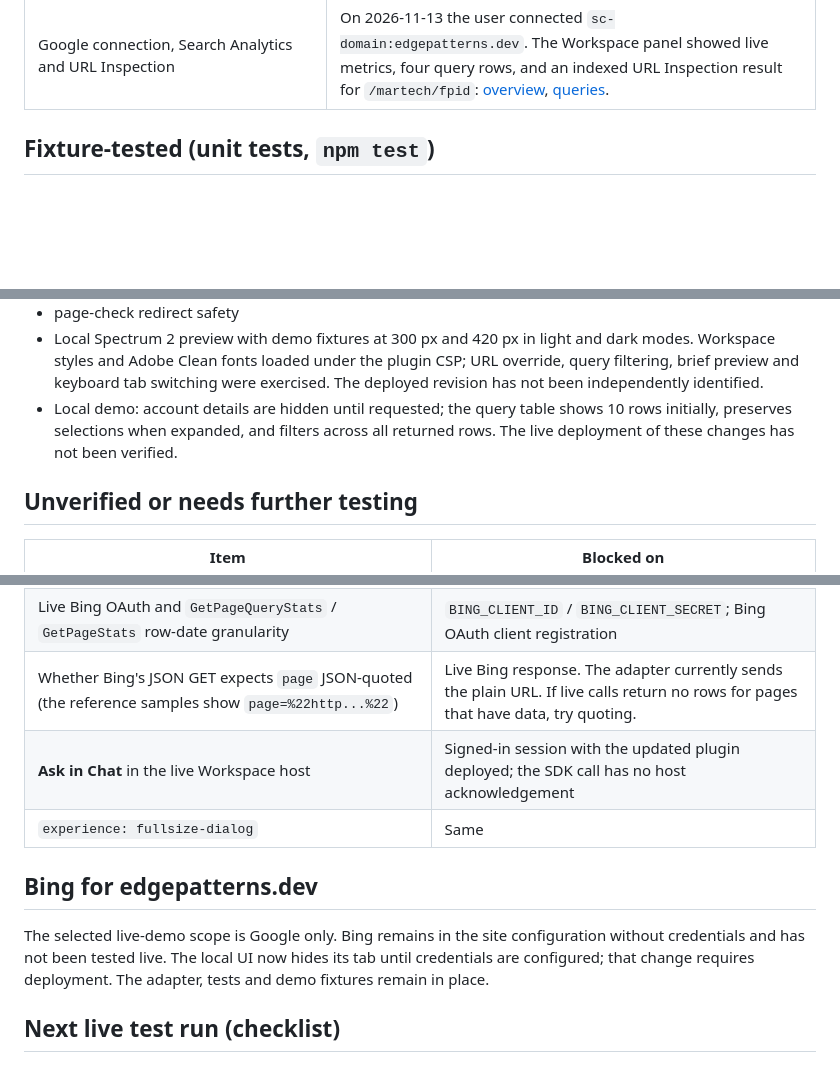
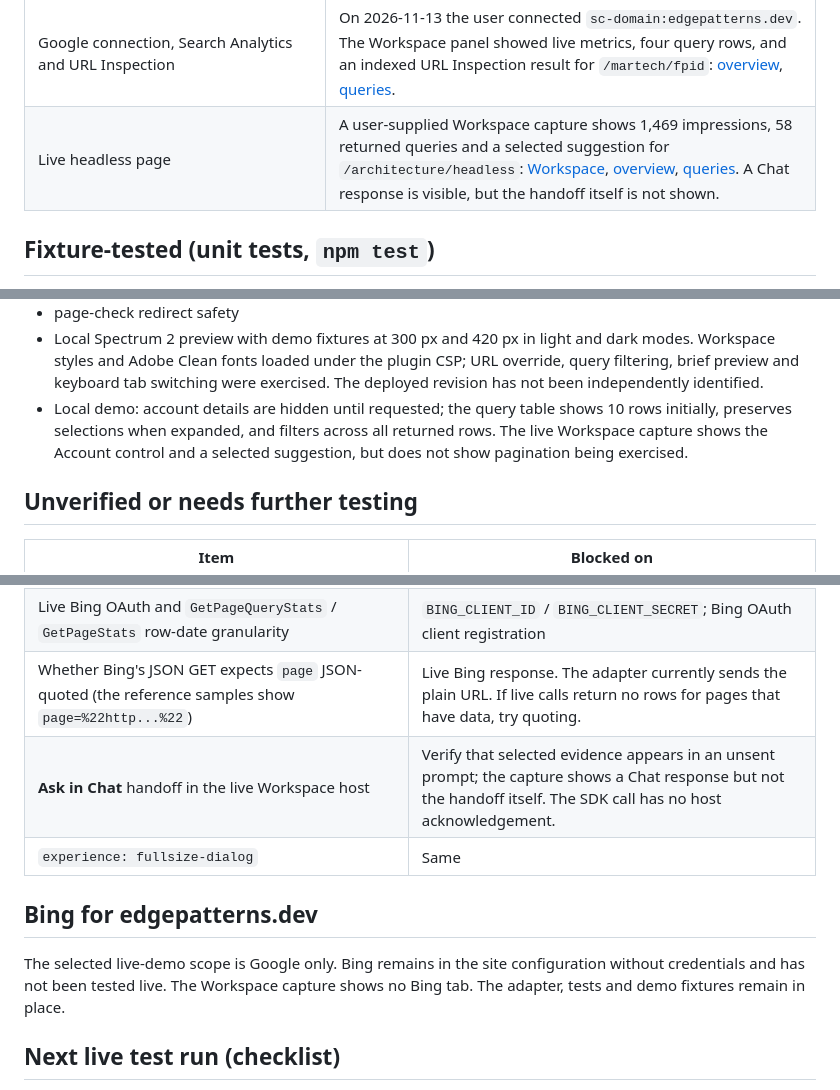
Before and after one commit to samircaus/search-insights, a Markdown page: docs/verification.md, 3 parts joined by grey strips. Drawn GitHub-style; blank space fills up the shorter version.

```diff
--- a/docs/verification.md
+++ b/docs/verification.md
@@ -19,6 +19,7 @@ Last updated 2026-11-13. Each line is either **live-tested**, **fixture-tested**
 | Workspace page resolution and backend access | The `/martech/fpid` document resolved to `https://edgepatterns.dev/martech/fpid` with a matching canonical. Authenticated `/api/config`, `/api/status` and `/api/page-check` requests returned 200. |
 | Provider configuration | On 2026-11-10, both Google and Bing appeared as not configured in the live Workspace panel. |
 | Google connection, Search Analytics and URL Inspection | On 2026-11-13 the user connected `sc-domain:edgepatterns.dev`. The Workspace panel showed live metrics, four query rows, and an indexed URL Inspection result for `/martech/fpid`: [overview](screenshots/live-google-overview.png), [queries](screenshots/live-google-queries.png). |
+| Live headless page | A user-supplied Workspace capture shows 1,469 impressions, 58 returned queries and a selected suggestion for `/architecture/headless`: [Workspace](screenshots/search-insights-workspace-live.png), [overview](screenshots/search-insights-overview-live.png), [queries](screenshots/search-insights-queries-live.png). A Chat response is visible, but the handoff itself is not shown. |
 
 ## Fixture-tested (unit tests, `npm test`)
 
@@ -37,7 +38,7 @@ These cover the backend with mocked IMS, DA, Google and Bing responses shaped fr
 - redaction
 - page-check redirect safety
 - Local Spectrum 2 preview with demo fixtures at 300 px and 420 px in light and dark modes. Workspace styles and Adobe Clean fonts loaded under the plugin CSP; URL override, query filtering, brief preview and keyboard tab switching were exercised. The deployed revision has not been independently identified.
-- Local demo: account details are hidden until requested; the query table shows 10 rows initially, preserves selections when expanded, and filters across all returned rows. The live deployment of these changes has not been verified.
+- Local demo: account details are hidden until requested; the query table shows 10 rows initially, preserves selections when expanded, and filters across all returned rows. The live Workspace capture shows the Account control and a selected suggestion, but does not show pagination being exercised.
 
 ## Unverified or needs further testing
 
@@ -48,12 +49,12 @@ These cover the backend with mocked IMS, DA, Google and Bing responses shaped fr
 | Whether the URL-prefix property `https://edgepatterns.dev/` is available to the Google account | The 13 November panel showed it as inaccessible; it may be missing, unverified or lack permission. The domain property is accessible. |
 | Live Bing OAuth and `GetPageQueryStats` / `GetPageStats` row-date granularity | `BING_CLIENT_ID` / `BING_CLIENT_SECRET`; Bing OAuth client registration |
 | Whether Bing's JSON GET expects `page` JSON-quoted (the reference samples show `page=%22http...%22`) | Live Bing response. The adapter currently sends the plain URL. If live calls return no rows for pages that have data, try quoting. |
-| **Ask in Chat** in the live Workspace host | Signed-in session with the updated plugin deployed; the SDK call has no host acknowledgement |
+| **Ask in Chat** handoff in the live Workspace host | Verify that selected evidence appears in an unsent prompt; the capture shows a Chat response but not the handoff itself. The SDK call has no host acknowledgement. |
 | `experience: fullsize-dialog` | Same |
 
 ## Bing for edgepatterns.dev
 
-The selected live-demo scope is Google only. Bing remains in the site configuration without credentials and has not been tested live. The local UI now hides its tab until credentials are configured; that change requires deployment. The adapter, tests and demo fixtures remain in place.
+The selected live-demo scope is Google only. Bing remains in the site configuration without credentials and has not been tested live. The Workspace capture shows no Bing tab. The adapter, tests and demo fixtures remain in place.
 
 ## Next live test run (checklist)
 
```
Also changed, not shown: README.md (+10 -12 lines), docs/screenshots/search-insights-overview-live.png (added), docs/screenshots/search-insights-queries-live.png (added), docs/screenshots/search-insights-suggestions-live.png (added), 1 other file.
